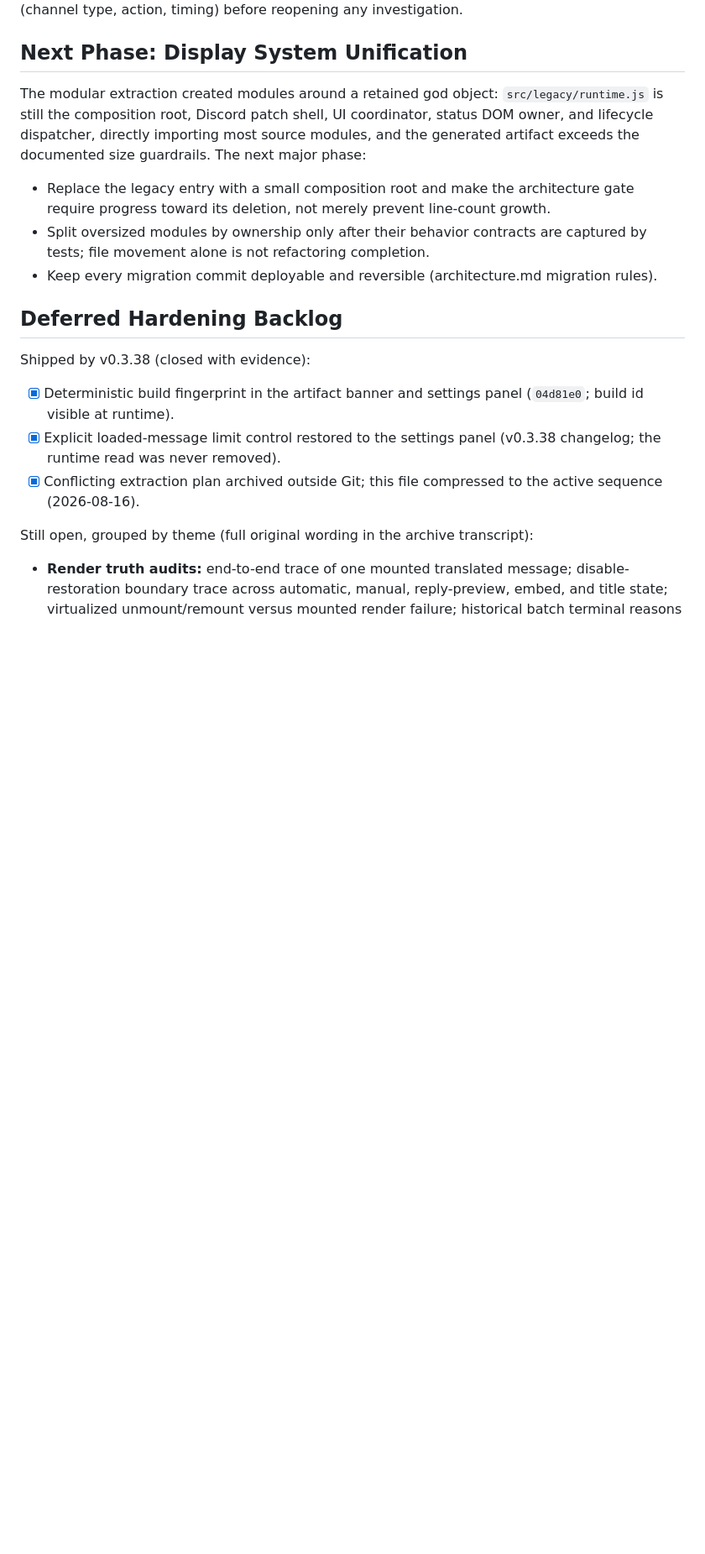
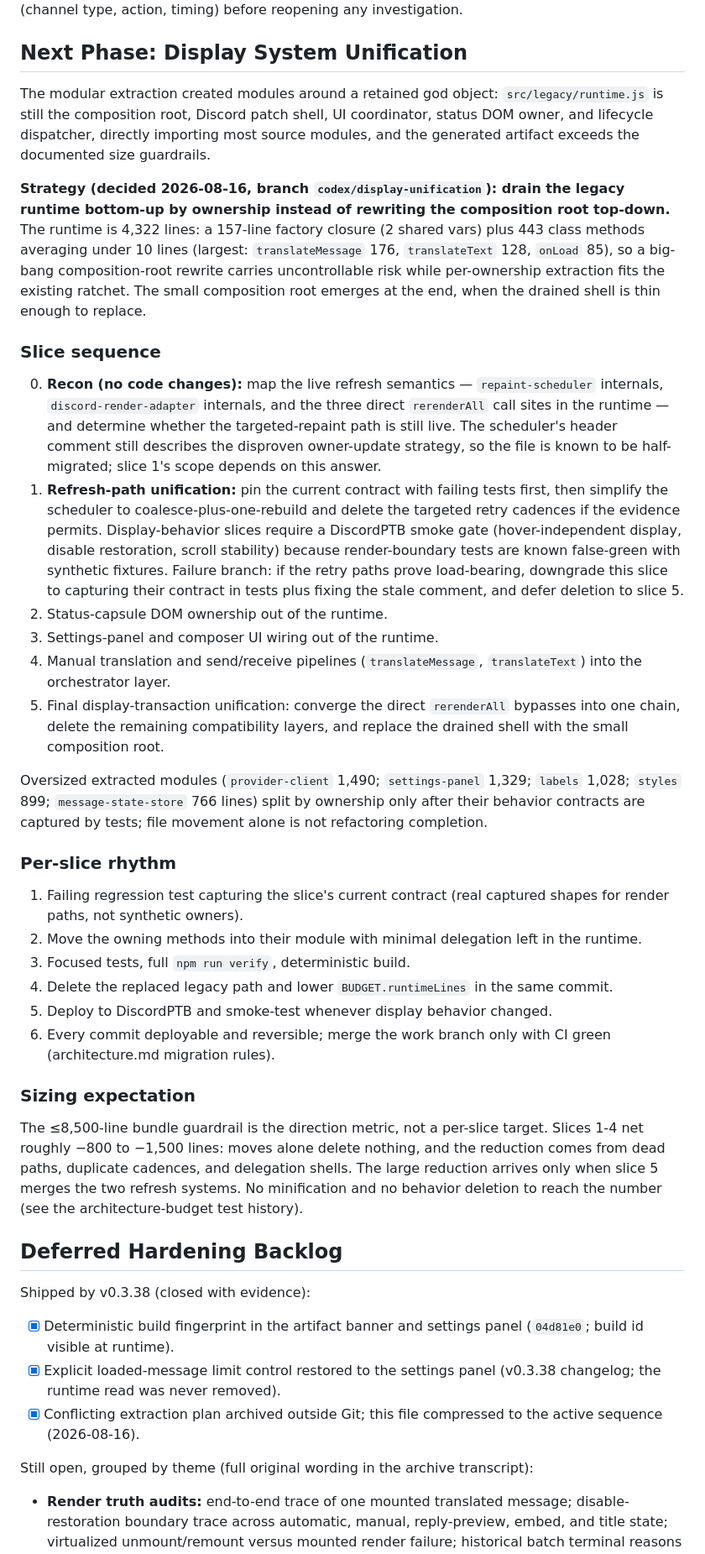
Before and after one commit to Link-Start/DiscordAITranslator_ROOT94-MAX, a Markdown page: docs/recovery-plan.md, the part around the change. Shown at 84% size. Rendered like a GitHub page; blank space fills up the shorter version.

Commit message:
docs: record the display-unification strategy and slice plan
The canonical plan said 'replace the legacy entry with a small composition
root' top-down, but the measured runtime shape (443 methods averaging under
10 lines around a 157-line closure) makes bottom-up draining by ownership
the lower-risk path; the composition root emerges at the final slice. The
plan now records the slice sequence (recon first, refresh unification with
a PTB smoke gate and an explicit failure branch, then status/UI/pipeline
extraction, then final convergence), the six-step per-slice rhythm, and
the honest sizing expectation for the 8,500-line guardrail.

```diff
--- a/docs/recovery-plan.md
+++ b/docs/recovery-plan.md
@@ -30,11 +30,33 @@ Scroll re-translation, race-damage leftovers, and failure-notice readability are
 
 ## Next Phase: Display System Unification
 
-The modular extraction created modules around a retained god object: `src/legacy/runtime.js` is still the composition root, Discord patch shell, UI coordinator, status DOM owner, and lifecycle dispatcher, directly importing most source modules, and the generated artifact exceeds the documented size guardrails. The next major phase:
+The modular extraction created modules around a retained god object: `src/legacy/runtime.js` is still the composition root, Discord patch shell, UI coordinator, status DOM owner, and lifecycle dispatcher, directly importing most source modules, and the generated artifact exceeds the documented size guardrails.
 
-- Replace the legacy entry with a small composition root and make the architecture gate require progress toward its deletion, not merely prevent line-count growth.
-- Split oversized modules by ownership only after their behavior contracts are captured by tests; file movement alone is not refactoring completion.
-- Keep every migration commit deployable and reversible (architecture.md migration rules).
+**Strategy (decided 2026-08-16, branch `codex/display-unification`): drain the legacy runtime bottom-up by ownership instead of rewriting the composition root top-down.** The runtime is 4,322 lines: a 157-line factory closure (2 shared vars) plus 443 class methods averaging under 10 lines (largest: `translateMessage` 176, `translateText` 128, `onLoad` 85), so a big-bang composition-root rewrite carries uncontrollable risk while per-ownership extraction fits the existing ratchet. The small composition root emerges at the end, when the drained shell is thin enough to replace.
+
+### Slice sequence
+
+0. **Recon (no code changes):** map the live refresh semantics — `repaint-scheduler` internals, `discord-render-adapter` internals, and the three direct `rerenderAll` call sites in the runtime — and determine whether the targeted-repaint path is still live. The scheduler's header comment still describes the disproven owner-update strategy, so the file is known to be half-migrated; slice 1's scope depends on this answer.
+1. **Refresh-path unification:** pin the current contract with failing tests first, then simplify the scheduler to coalesce-plus-one-rebuild and delete the targeted retry cadences if the evidence permits. Display-behavior slices require a DiscordPTB smoke gate (hover-independent display, disable restoration, scroll stability) because render-boundary tests are known false-green with synthetic fixtures. Failure branch: if the retry paths prove load-bearing, downgrade this slice to capturing their contract in tests plus fixing the stale comment, and defer deletion to slice 5.
+2. Status-capsule DOM ownership out of the runtime.
+3. Settings-panel and composer UI wiring out of the runtime.
+4. Manual translation and send/receive pipelines (`translateMessage`, `translateText`) into the orchestrator layer.
+5. Final display-transaction unification: converge the direct `rerenderAll` bypasses into one chain, delete the remaining compatibility layers, and replace the drained shell with the small composition root.
+
+Oversized extracted modules (`provider-client` 1,490; `settings-panel` 1,329; `labels` 1,028; `styles` 899; `message-state-store` 766 lines) split by ownership only after their behavior contracts are captured by tests; file movement alone is not refactoring completion.
+
+### Per-slice rhythm
+
+1. Failing regression test capturing the slice's current contract (real captured shapes for render paths, not synthetic owners).
+2. Move the owning methods into their module with minimal delegation left in the runtime.
+3. Focused tests, full `npm run verify`, deterministic build.
+4. Delete the replaced legacy path and lower `BUDGET.runtimeLines` in the same commit.
+5. Deploy to DiscordPTB and smoke-test whenever display behavior changed.
+6. Every commit deployable and reversible; merge the work branch only with CI green (architecture.md migration rules).
+
+### Sizing expectation
+
+The ≤8,500-line bundle guardrail is the direction metric, not a per-slice target. Slices 1-4 net roughly −800 to −1,500 lines: moves alone delete nothing, and the reduction comes from dead paths, duplicate cadences, and delegation shells. The large reduction arrives only when slice 5 merges the two refresh systems. No minification and no behavior deletion to reach the number (see the architecture-budget test history).
 
 ## Deferred Hardening Backlog
 
```
